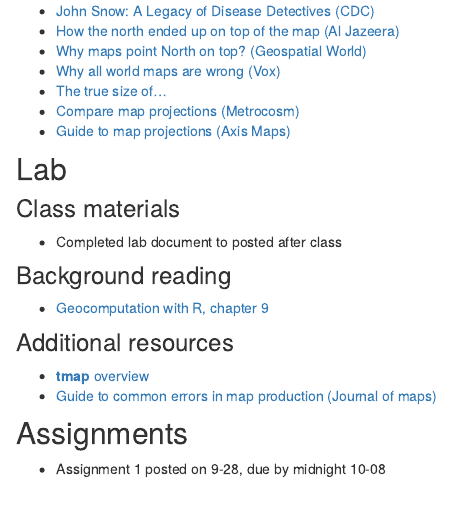
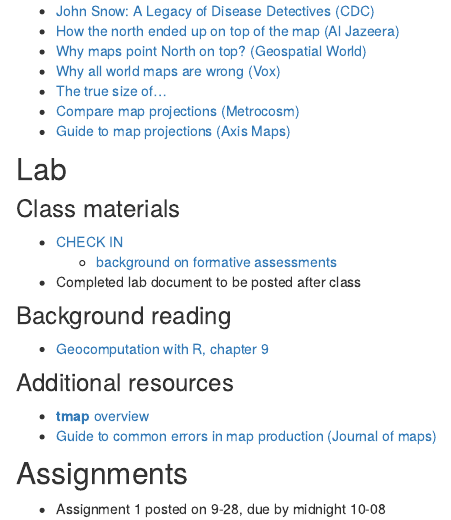
Before and after one commit to ryoliver/EDS_223_spatial_analysis, an R Markdown document (topics.Rmd): the page in a window 1100 px wide, from 460 px down. Rendered offline with R 4.5, knitr and Pandoc, with nearby package versions; drawn as R Markdown's standard HTML page in place of the format the file asks for.

Commit message:
add check in

```diff
--- a/topics.Rmd
+++ b/topics.Rmd
@@ -27,7 +27,9 @@ knitr::opts_chunk$set(echo = TRUE)
 
 ## Lab
 ### Class materials
--   Completed lab document to posted after class
+-   [CHECK IN](https://forms.gle/tjXaiwoq51hiDY5t9)
+    -   [background on formative assessments](https://www.cmu.edu/teaching/assessment/basics/formative-summative.html)
+-   Completed lab document to be posted after class
 <!-- -   [Access lab Rmd](labs/week1.Rmd) -->
 <!-- -   [Access lab html](labs/week1.html) -->
 
```
Also changed, not shown: docs/search.json, 1 other file.
